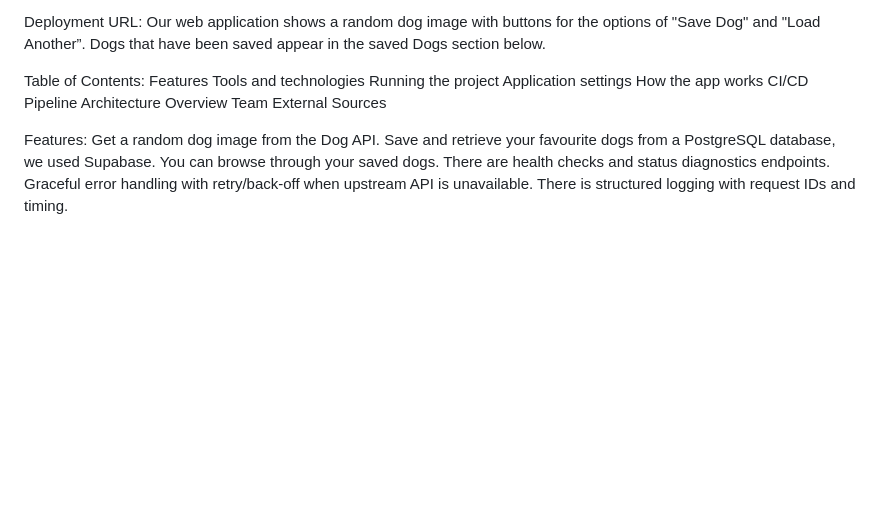
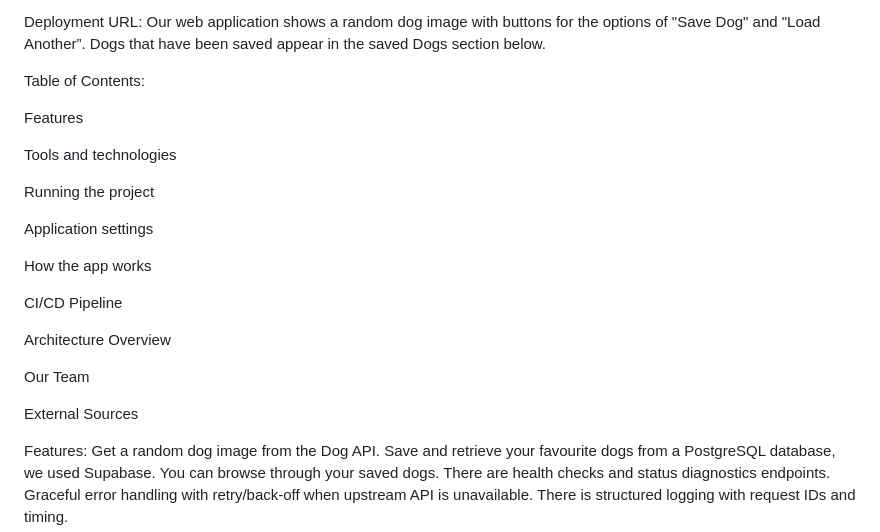
Before and after one commit to eabhacurran/Semester2IS209, a Markdown page: README.md, the part around one of its changes. GitHub-like rendering; blank space fills up the shorter version.

```diff
--- a/README.md
+++ b/README.md
@@ -10,14 +10,23 @@ Deployment URL:
 Our web application shows a random dog image with buttons for the options of "Save Dog" and "Load Another”. Dogs that have been saved appear in the saved Dogs section below.
 
 Table of Contents:
+
 Features
- Tools and technologies
+
+Tools and technologies
+
 Running the project
+
 Application settings
+
 How the app works
+
 CI/CD Pipeline
+
 Architecture Overview
-Team
+
+Our Team
+
 External Sources
 
 Features:
```
Also changed, not shown: other parts of README.md (+1 -0 lines).
